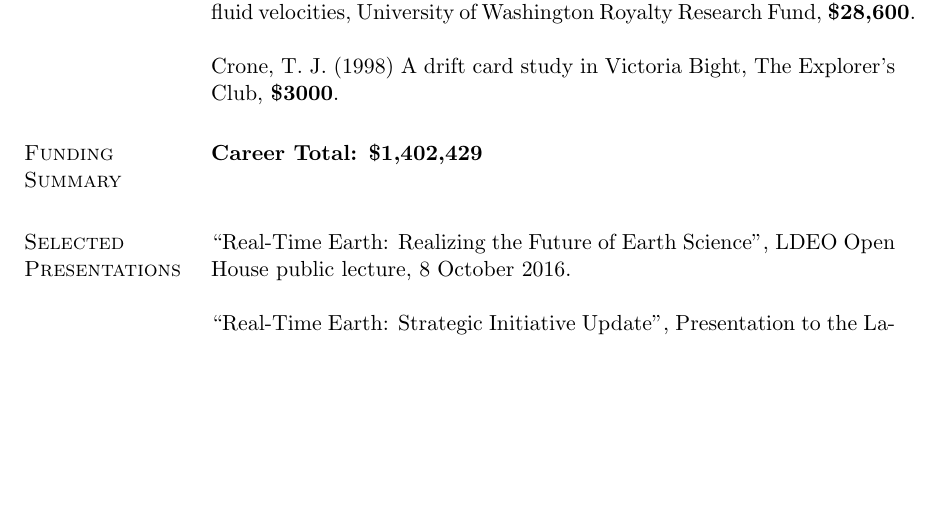
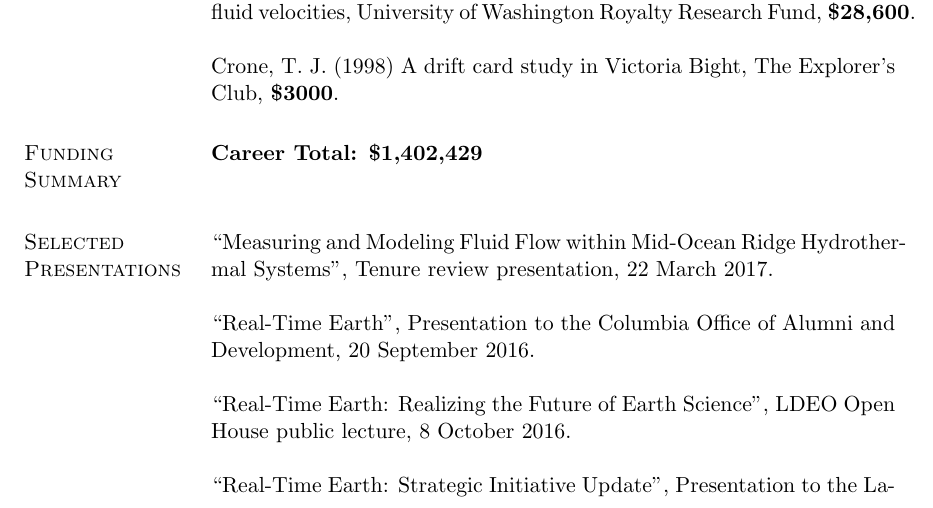
Before and after one commit to tjcrone/cv, a LaTeX CV (cronecv.tex): part of page 11 of 17, cut so that both start at the same text, the shorter picture padded with empty space. Compiled offline with LaTeX, dvips and Ghostscript.

Commit message:
Add two presentations

```diff
--- a/cronecv.tex
+++ b/cronecv.tex
@@ -333,6 +333,10 @@ Crone, T. J. (1998) A drift card study in Victoria Bight, The Explorer's Club, {
 
 \section{\sc Selected\\Presentations}
 
+``Measuring and Modeling Fluid Flow within Mid-Ocean Ridge Hydrothermal Systems'', Tenure review presentation, 22 March 2017.
+
+``Real-Time Earth'', Presentation to the Columbia Office of Alumni and Development, 20 September 2016.
+
 ``Real-Time Earth: Realizing the Future of Earth Science'', LDEO Open House public lecture, 8 October 2016.
 
 ``Real-Time Earth: Strategic Initiative Update'', Presentation to the Lamont Advisory Board, Columbia Club of New York, 14 September 2016.
```
